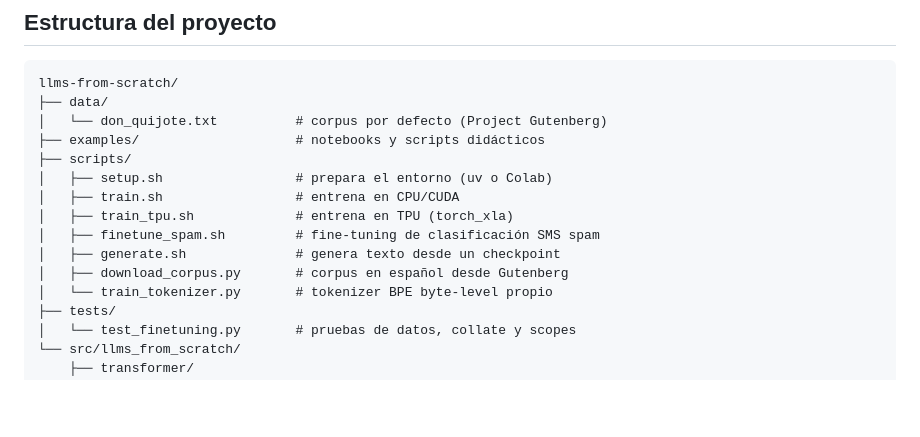
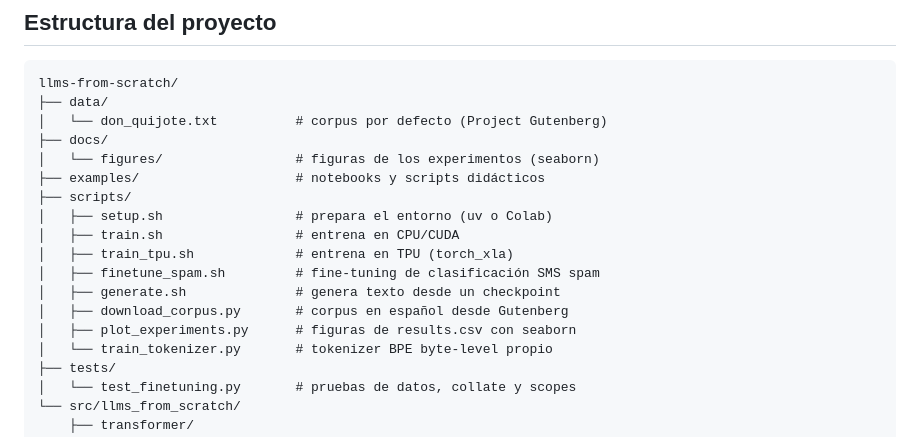
Before and after one commit to d0ubt0/llms-from-scratch, a Markdown page: README.md, the part around one of its changes. GitHub-like rendering; blank space fills up the shorter version.

```diff
--- a/README.md
+++ b/README.md
@@ -348,6 +380,8 @@ sesión.
 llms-from-scratch/
 ├── data/
 │   └── don_quijote.txt          # corpus por defecto (Project Gutenberg)
+├── docs/
+│   └── figures/                 # figuras de los experimentos (seaborn)
 ├── examples/                    # notebooks y scripts didácticos
 ├── scripts/
 │   ├── setup.sh                 # prepara el entorno (uv o Colab)
@@ -356,6 +390,7 @@ llms-from-scratch/
 │   ├── finetune_spam.sh         # fine-tuning de clasificación SMS spam
 │   ├── generate.sh              # genera texto desde un checkpoint
 │   ├── download_corpus.py       # corpus en español desde Gutenberg
+│   ├── plot_experiments.py      # figuras de results.csv con seaborn
 │   └── train_tokenizer.py       # tokenizer BPE byte-level propio
 ├── tests/
 │   └── test_finetuning.py       # pruebas de datos, collate y scopes
```
Also changed, not shown: other parts of README.md (+41 -9 lines), docs/figures/f1_por_scope.png (added), 1 other file.
